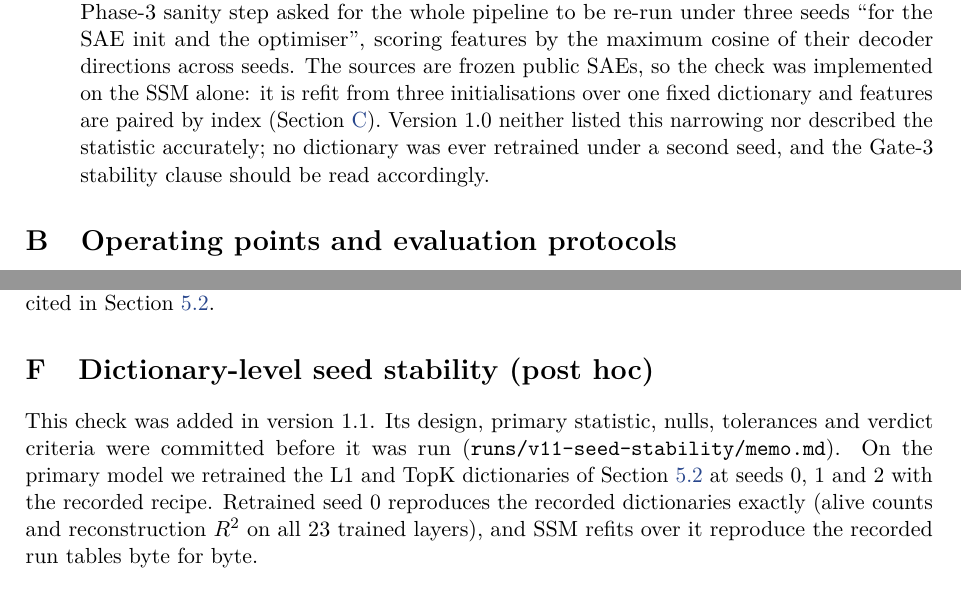
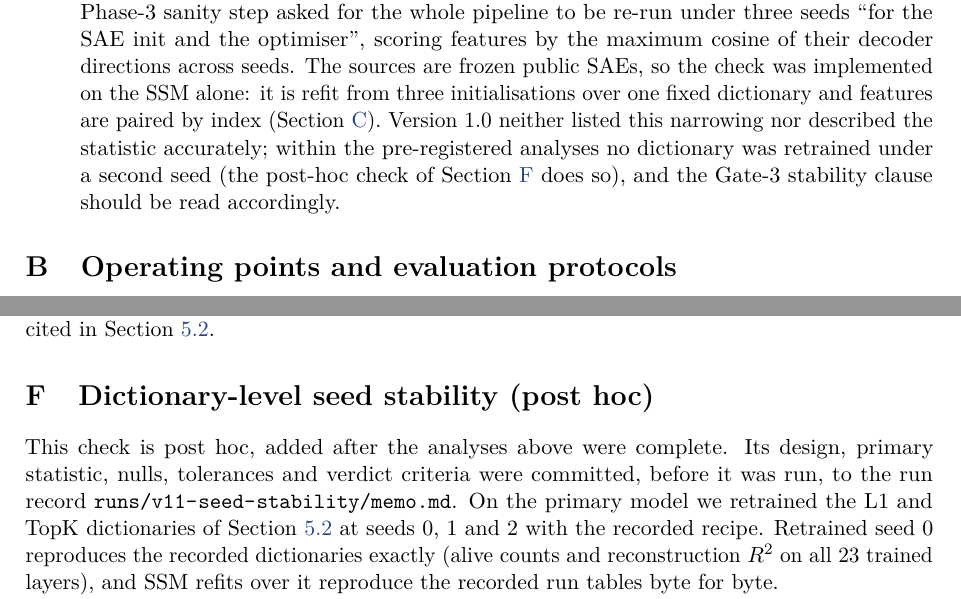
Before and after one commit to aljazfrancic/delta-stream, a LaTeX paper (paper/paper.tex, which reads paper/sections/appendix.tex): two parts of pages 35 and 38 of 40, joined at a grey line, cut so that both start at the same text. Compiled offline with pdfLaTeX.

Commit message:
Paper v1.1: deviation 8 no longer says no dictionary was ever retrained; body text stops naming version numbers
- App. A deviation 8 said "no dictionary was ever retrained under a second
  seed", which the post-hoc check now does: scoped to the pre-registered
  analyses, with a pointer to App. dictseeds.
- §5.2, §6.5 finding 1 and App. dictseeds describe the post-hoc check without
  "version 1.0 / 1.1" (the version history stays in App. F).
- The memo path in App. dictseeds can line-break (\nolinkurl); it was an
  overfull line.

Build 40 pp, zero LaTeX warnings and no overfull boxes, no ??; 230 tests green.

Co-Authored-By: Claude Opus 5.5 <noreply@anthropic.com>

```diff
--- a/paper/sections/appendix.tex
+++ b/paper/sections/appendix.tex
@@ -80,9 +80,10 @@ step is verifiable from the public git history. The gates:
     was implemented on the SSM alone: it is refit from three initialisations
     over one fixed dictionary and features are paired by index
     (\cref{app:stats}). Version 1.0 neither listed this narrowing nor
-    described the statistic accurately; no dictionary was ever retrained
-    under a second seed, and the Gate-3 stability clause should be read
-    accordingly.
+    described the statistic accurately; within the pre-registered analyses
+    no dictionary was retrained under a second seed (the post-hoc check of
+    \cref{app:dictseeds} does so), and the Gate-3 stability clause should be
+    read accordingly.
 \end{enumerate}
 
 \section{Operating points and evaluation protocols}
@@ -329,9 +330,10 @@ statsmodels \citep{seabold2010statsmodels}, and the SAE suites cited in
 \section{Dictionary-level seed stability (post hoc)}
 \label{app:dictseeds}
 
-This check was added in version~1.1. Its design, primary statistic, nulls,
-tolerances and verdict criteria were committed before it was run
-(\code{runs/v11-seed-stability/memo.md}). On the primary model we retrained
+This check is post hoc, added after the analyses above were complete. Its
+design, primary statistic, nulls,
+tolerances and verdict criteria were committed, before it was run, to the
+run record \nolinkurl{runs/v11-seed-stability/memo.md}. On the primary model we retrained
 the L1 and TopK dictionaries of \cref{sec:decomposition:sources} at seeds 0,
 1 and 2 with the recorded recipe. Retrained seed~0 reproduces the recorded
 dictionaries exactly (alive counts and reconstruction $\Rsq$ on all 23
```
Also changed, not shown: paper/sections/05-decomposition.tex (+4 -4 lines), paper/sections/06-evaluation.tex (+1 -1 lines), paper/paper.pdf.
